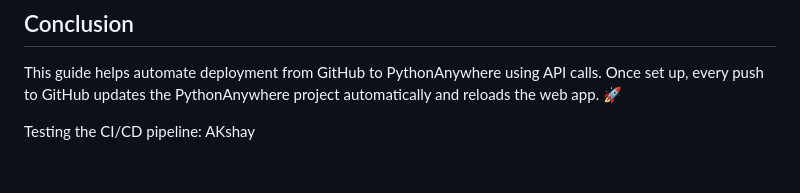
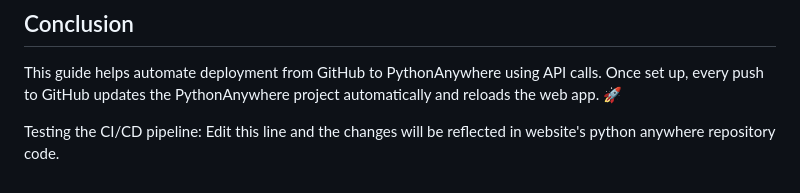
Before and after one commit to akshay56789/python-anywhere-ci-cd-pipeline, a Markdown page: README.md, the part around the change. GitHub-like rendering.

```diff
--- a/README.md
+++ b/README.md
@@ -124,4 +124,4 @@ touch /var/www/your_username_pythonanywhere_com_wsgi.py
 This guide helps automate deployment from GitHub to PythonAnywhere using API calls. Once set up, every push to GitHub updates the PythonAnywhere project automatically and reloads the web app. 🚀
 
 Testing the CI/CD pipeline:
-AKshay
+Edit this line and the changes will be reflected in website's python anywhere repository code.
```
